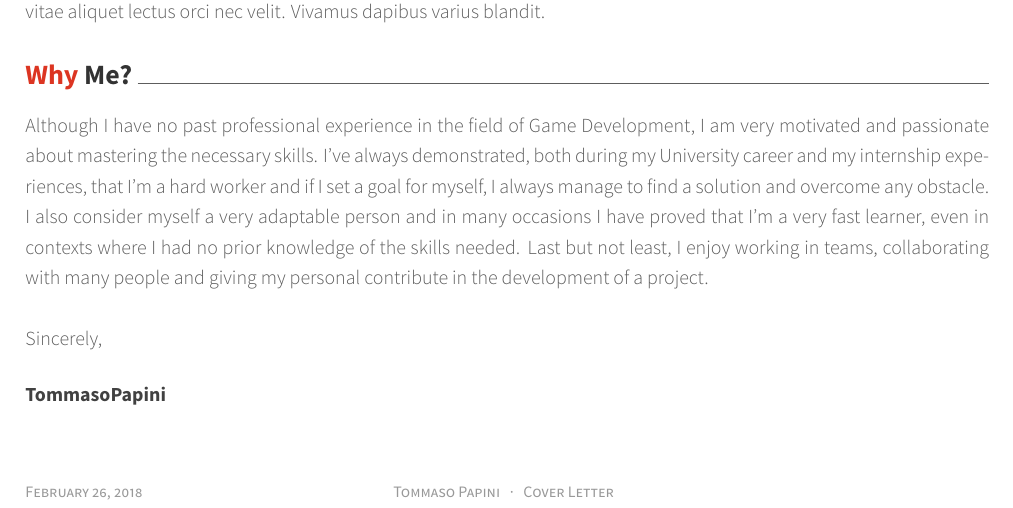
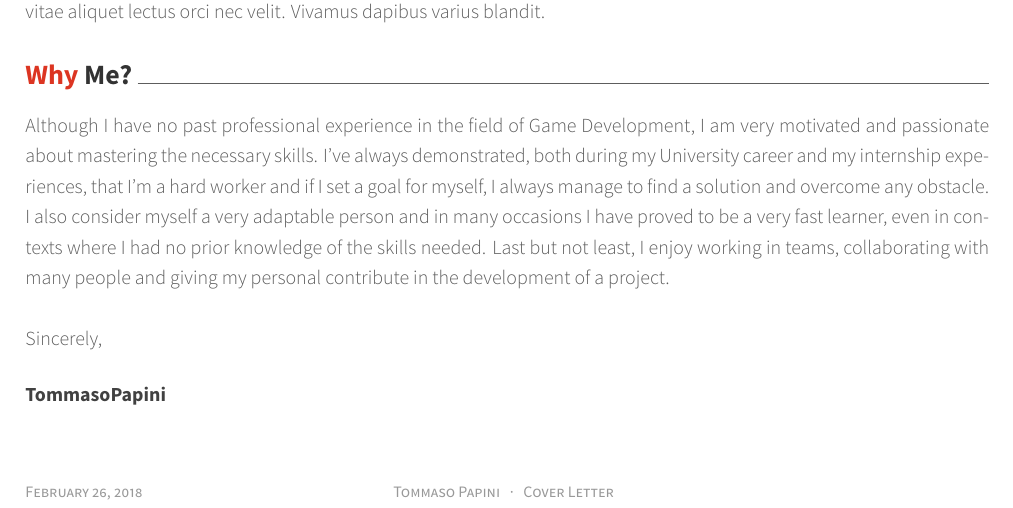
Before and after one commit to oddlord/CV, a LaTeX CV (cover-letter/coverletter.tex): part of the page, cut so that both start at the same text. Compiled offline with XeLaTeX.

Commit message:
...proved to be...

```diff
--- a/cover-letter/coverletter.tex
+++ b/cover-letter/coverletter.tex
@@ -78,7 +78,7 @@
     \cvparagraph{Why Me?}
       % Duis sit amet magna ante, at sodales diam. Aenean consectetur porta risus et sagittis. Ut interdum, enim varius pellentesque tincidunt, magna libero sodales tortor, ut fermentum nunc metus a ante. Vivamus odio leo, tincidunt eu luctus ut, sollicitudin sit amet metus. Nunc sed orci lectus. Ut sodales magna sed velit volutpat sit amet pulvinar diam venenatis.
 
-      Although I have no past professional experience in the field of Game Development, I am very motivated and passionate about mastering the necessary skills. I've always demonstrated, both during my University career and my internship experiences, that I'm a hard worker and if I set a goal for myself, I always manage to find a solution and overcome any obstacle. I also consider myself a very adaptable person and in many occasions I have proved that I'm a very fast learner, even in contexts where I had no prior knowledge of the skills needed. Last but not least, I enjoy working in teams, collaborating with many people and giving my personal contribute in the development of a project.
+      Although I have no past professional experience in the field of Game Development, I am very motivated and passionate about mastering the necessary skills. I've always demonstrated, both during my University career and my internship experiences, that I'm a hard worker and if I set a goal for myself, I always manage to find a solution and overcome any obstacle. I also consider myself a very adaptable person and in many occasions I have proved to be a very fast learner, even in contexts where I had no prior knowledge of the skills needed. Last but not least, I enjoy working in teams, collaborating with many people and giving my personal contribute in the development of a project.
   \end{cvletter}
 
   %%% Make a closing for Cover Letter using letter data
```
Also changed, not shown: cover-letter/coverletter.pdf.
